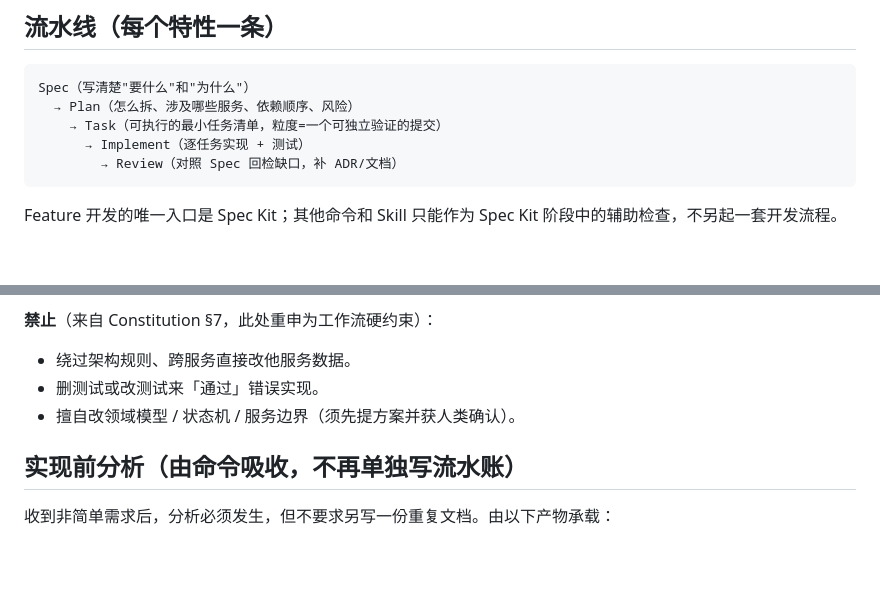
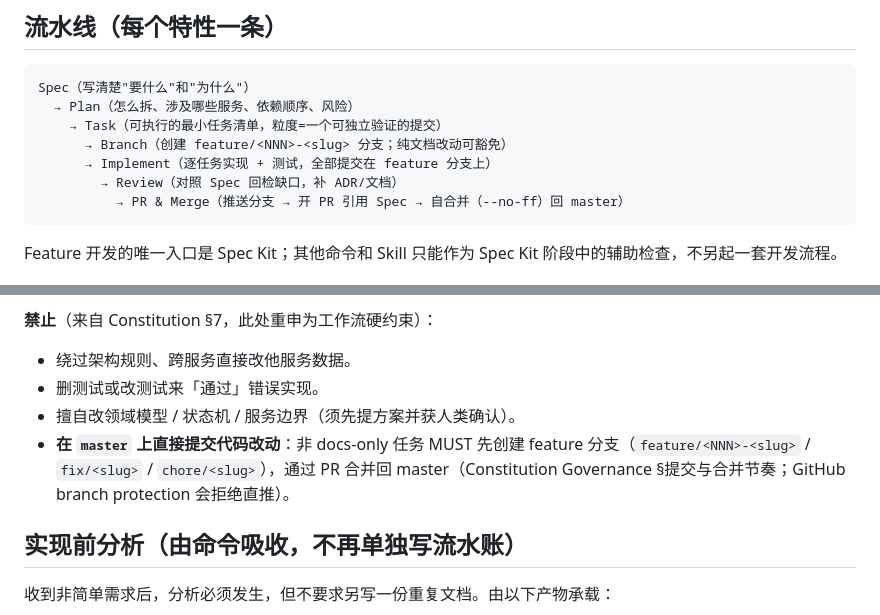
Before and after one commit to ckcky/Payment, a Markdown page: docs/guides/ai-workflow.md, 2 parts joined by grey strips. GitHub-like rendering; blank space fills up the shorter version.

````diff
--- a/docs/guides/ai-workflow.md
+++ b/docs/guides/ai-workflow.md
@@ -12,8 +12,10 @@
 Spec（写清楚"要什么"和"为什么"）
   → Plan（怎么拆、涉及哪些服务、依赖顺序、风险）
     → Task（可执行的最小任务清单，粒度=一个可独立验证的提交）
-      → Implement（逐任务实现 + 测试）
+      → Branch（创建 feature/<NNN>-<slug> 分支；纯文档改动可豁免）
+      → Implement（逐任务实现 + 测试，全部提交在 feature 分支上）
         → Review（对照 Spec 回检缺口，补 ADR/文档）
+          → PR & Merge（推送分支 → 开 PR 引用 Spec → 自合并（--no-ff）回 master）
 ```
 
 Feature 开发的唯一入口是 Spec Kit；其他命令和 Skill 只能作为 Spec Kit 阶段中的辅助检查，不另起一套开发流程。
@@ -47,6 +49,7 @@ AI Agent 在流水线中的职责：
 - 绕过架构规则、跨服务直接改他服务数据。
 - 删测试或改测试来「通过」错误实现。
 - 擅自改领域模型 / 状态机 / 服务边界（须先提方案并获人类确认）。
+- **在 `master` 上直接提交代码改动**：非 docs-only 任务 MUST 先创建 feature 分支（`feature/<NNN>-<slug>` / `fix/<slug>` / `chore/<slug>`），通过 PR 合并回 master（Constitution Governance §提交与合并节奏；GitHub branch protection 会拒绝直推）。
 
 ## 实现前分析（由命令吸收，不再单独写流水账）
 
````
Also changed, not shown: CLAUDE.md (+1 -1 lines), docs/guides/engineering-standards.md (+11 -0 lines).
